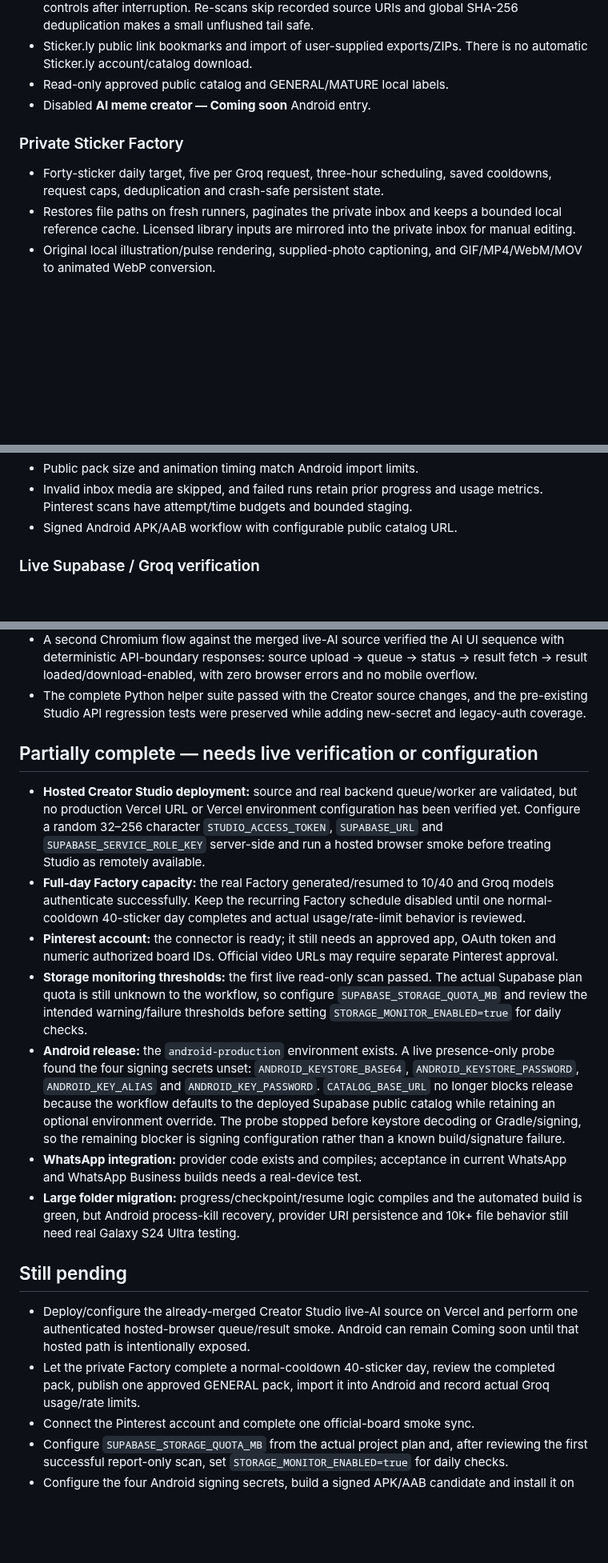
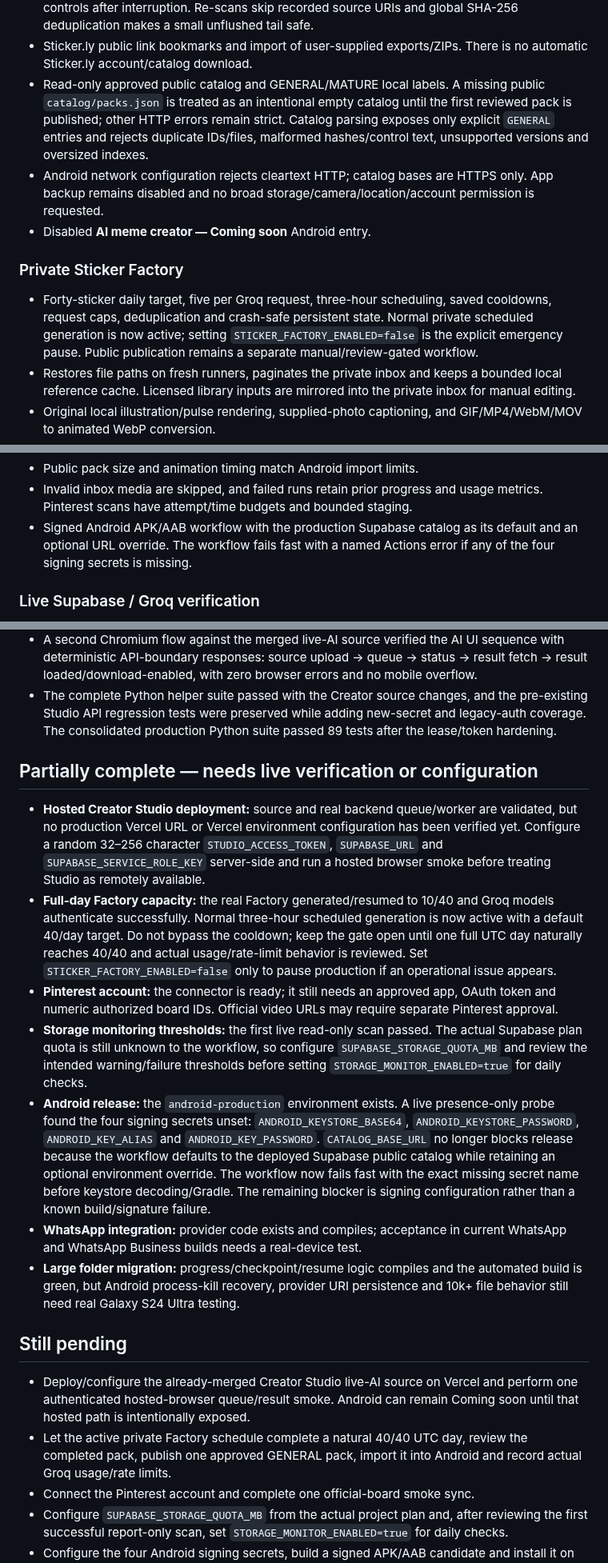
Before and after one commit to dvajjala-ui/stickerdock, a Markdown page: docs/IMPLEMENTATION_STATUS.md, 3 parts joined by grey strips. Shown at 80% size. Rendered like a GitHub page; blank space fills up the shorter version.

Commit message:
Sync implementation status with activated Factory and Android hardening

```diff
--- a/docs/IMPLEMENTATION_STATUS.md
+++ b/docs/IMPLEMENTATION_STATUS.md
@@ -45,13 +45,23 @@ real-device acceptance or store-release testing.
   source URIs and global SHA-256 deduplication makes a small unflushed tail safe.
 - Sticker.ly public link bookmarks and import of user-supplied exports/ZIPs.
   There is no automatic Sticker.ly account/catalog download.
-- Read-only approved public catalog and GENERAL/MATURE local labels.
+- Read-only approved public catalog and GENERAL/MATURE local labels. A missing
+  public `catalog/packs.json` is treated as an intentional empty catalog until the
+  first reviewed pack is published; other HTTP errors remain strict. Catalog
+  parsing exposes only explicit `GENERAL` entries and rejects duplicate IDs/files,
+  malformed hashes/control text, unsupported versions and oversized indexes.
+- Android network configuration rejects cleartext HTTP; catalog bases are HTTPS
+  only. App backup remains disabled and no broad storage/camera/location/account
+  permission is requested.
 - Disabled **AI meme creator — Coming soon** Android entry.
 
 ### Private Sticker Factory
 
 - Forty-sticker daily target, five per Groq request, three-hour scheduling,
   saved cooldowns, request caps, deduplication and crash-safe persistent state.
+  Normal private scheduled generation is now active; setting
+  `STICKER_FACTORY_ENABLED=false` is the explicit emergency pause. Public
+  publication remains a separate manual/review-gated workflow.
 - Restores file paths on fresh runners, paginates the private inbox and keeps a
   bounded local reference cache. Licensed library inputs are mirrored into the
   private inbox for manual editing.
@@ -86,7 +96,9 @@ real-device acceptance or store-release testing.
 - Public pack size and animation timing match Android import limits.
 - Invalid inbox media are skipped, and failed runs retain prior progress and
   usage metrics. Pinterest scans have attempt/time budgets and bounded staging.
-- Signed Android APK/AAB workflow with configurable public catalog URL.
+- Signed Android APK/AAB workflow with the production Supabase catalog as its
+  default and an optional URL override. The workflow fails fast with a named
+  Actions error if any of the four signing secrets is missing.
 
 ### Live Supabase / Groq verification
 
@@ -169,7 +185,8 @@ real-device acceptance or store-release testing.
   errors and no mobile overflow.
 - The complete Python helper suite passed with the Creator source changes, and the
   pre-existing Studio API regression tests were preserved while adding new-secret
-  and legacy-auth coverage.
+  and legacy-auth coverage. The consolidated production Python suite passed 89
+  tests after the lease/token hardening.
 
 ## Partially complete — needs live verification or configuration
 
@@ -179,9 +196,11 @@ real-device acceptance or store-release testing.
   `SUPABASE_URL` and `SUPABASE_SERVICE_ROLE_KEY` server-side and run a hosted
   browser smoke before treating Studio as remotely available.
 - **Full-day Factory capacity:** the real Factory generated/resumed to 10/40 and
-  Groq models authenticate successfully. Keep the recurring Factory schedule
-  disabled until one normal-cooldown 40-sticker day completes and actual
-  usage/rate-limit behavior is reviewed.
+  Groq models authenticate successfully. Normal three-hour scheduled generation
+  is now active with a default 40/day target. Do not bypass the cooldown; keep the
+  gate open until one full UTC day naturally reaches 40/40 and actual
+  usage/rate-limit behavior is reviewed. Set `STICKER_FACTORY_ENABLED=false` only
+  to pause production if an operational issue appears.
 - **Pinterest account:** the connector is ready; it still needs an approved app,
   OAuth token and numeric authorized board IDs. Official video URLs may require
   separate Pinterest approval.
@@ -194,9 +213,9 @@ real-device acceptance or store-release testing.
   `ANDROID_KEYSTORE_BASE64`, `ANDROID_KEYSTORE_PASSWORD`, `ANDROID_KEY_ALIAS` and
   `ANDROID_KEY_PASSWORD`. `CATALOG_BASE_URL` no longer blocks release because the
   workflow defaults to the deployed Supabase public catalog while retaining an
-  optional environment override. The probe stopped before keystore decoding or
-  Gradle/signing, so the remaining blocker is signing configuration rather than a
-  known build/signature failure.
+  optional environment override. The workflow now fails fast with the exact
+  missing secret name before keystore decoding/Gradle. The remaining blocker is
+  signing configuration rather than a known build/signature failure.
 - **WhatsApp integration:** provider code exists and compiles; acceptance in
   current WhatsApp and WhatsApp Business builds needs a real-device test.
 - **Large folder migration:** progress/checkpoint/resume logic compiles and the
@@ -208,9 +227,9 @@ real-device acceptance or store-release testing.
 - Deploy/configure the already-merged Creator Studio live-AI source on Vercel and
   perform one authenticated hosted-browser queue/result smoke. Android can remain
   Coming soon until that hosted path is intentionally exposed.
-- Let the private Factory complete a normal-cooldown 40-sticker day, review the
-  completed pack, publish one approved GENERAL pack, import it into Android and
-  record actual Groq usage/rate limits.
+- Let the active private Factory schedule complete a natural 40/40 UTC day,
+  review the completed pack, publish one approved GENERAL pack, import it into
+  Android and record actual Groq usage/rate limits.
 - Connect the Pinterest account and complete one official-board smoke sync.
 - Configure `SUPABASE_STORAGE_QUOTA_MB` from the actual project plan and, after
   reviewing the first successful report-only scan, set
```
Also changed, not shown: other parts of docs/IMPLEMENTATION_STATUS.md (+9 -0 lines).
